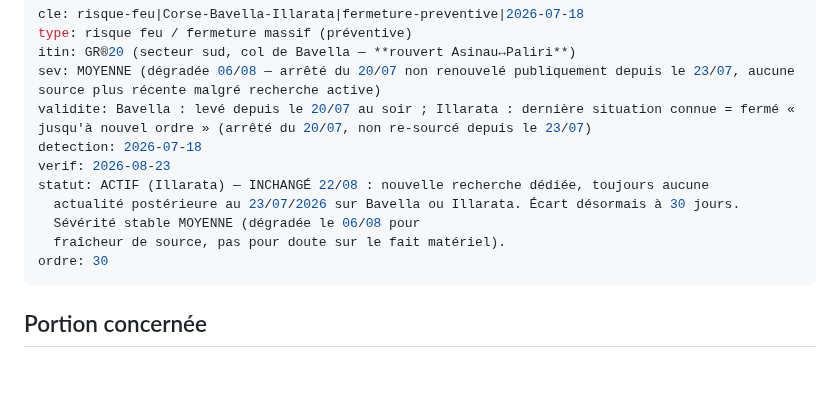
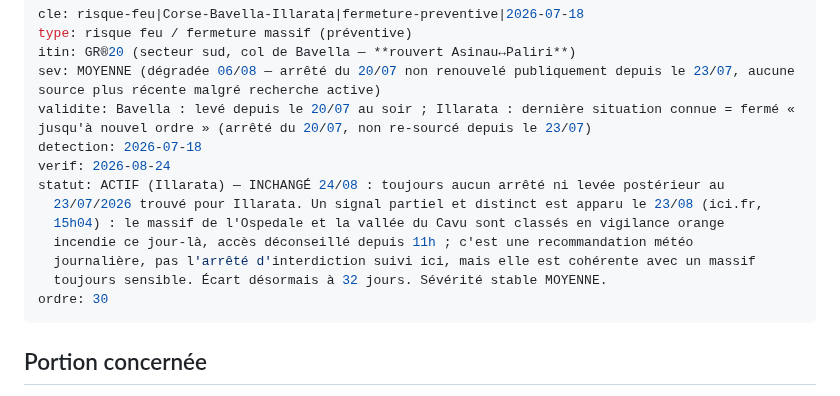
Before and after one commit to clementaes-omw/veille-sentiers-europe, a Markdown page: livrables/alertes/risque-feu--corse-bavella-illarata--fermeture-preventive--2026-07-18.md, the part around the change. Rendered like a GitHub page; blank space fills up the shorter version.

Commit message:
veille: batch 7c/N (Corse-Bavella-Illarata)

```diff
--- a/livrables/alertes/risque-feu--corse-bavella-illarata--fermeture-preventive--2026-07-18.md
+++ b/livrables/alertes/risque-feu--corse-bavella-illarata--fermeture-preventive--2026-07-18.md
@@ -5,11 +5,13 @@ itin: GR®20 (secteur sud, col de Bavella — **rouvert Asinau↔Paliri**)
 sev: MOYENNE (dégradée 06/08 — arrêté du 20/07 non renouvelé publiquement depuis le 23/07, aucune source plus récente malgré recherche active)
 validite: Bavella : levé depuis le 20/07 au soir ; Illarata : dernière situation connue = fermé « jusqu'à nouvel ordre » (arrêté du 20/07, non re-sourcé depuis le 23/07)
 detection: 2026-07-18
-verif: 2026-08-23
-statut: ACTIF (Illarata) — INCHANGÉ 22/08 : nouvelle recherche dédiée, toujours aucune
-  actualité postérieure au 23/07/2026 sur Bavella ou Illarata. Écart désormais à 30 jours.
-  Sévérité stable MOYENNE (dégradée le 06/08 pour
-  fraîcheur de source, pas pour doute sur le fait matériel).
+verif: 2026-08-24
+statut: ACTIF (Illarata) — INCHANGÉ 24/08 : toujours aucun arrêté ni levée postérieur au
+  23/07/2026 trouvé pour Illarata. Un signal partiel et distinct est apparu le 23/08 (ici.fr,
+  15h04) : le massif de l'Ospedale et la vallée du Cavu sont classés en vigilance orange
+  incendie ce jour-là, accès déconseillé depuis 11h ; c'est une recommandation météo
+  journalière, pas l'arrêté d'interdiction suivi ici, mais elle est cohérente avec un massif
+  toujours sensible. Écart désormais à 32 jours. Sévérité stable MOYENNE.
 ordre: 30
 ---
 
```
